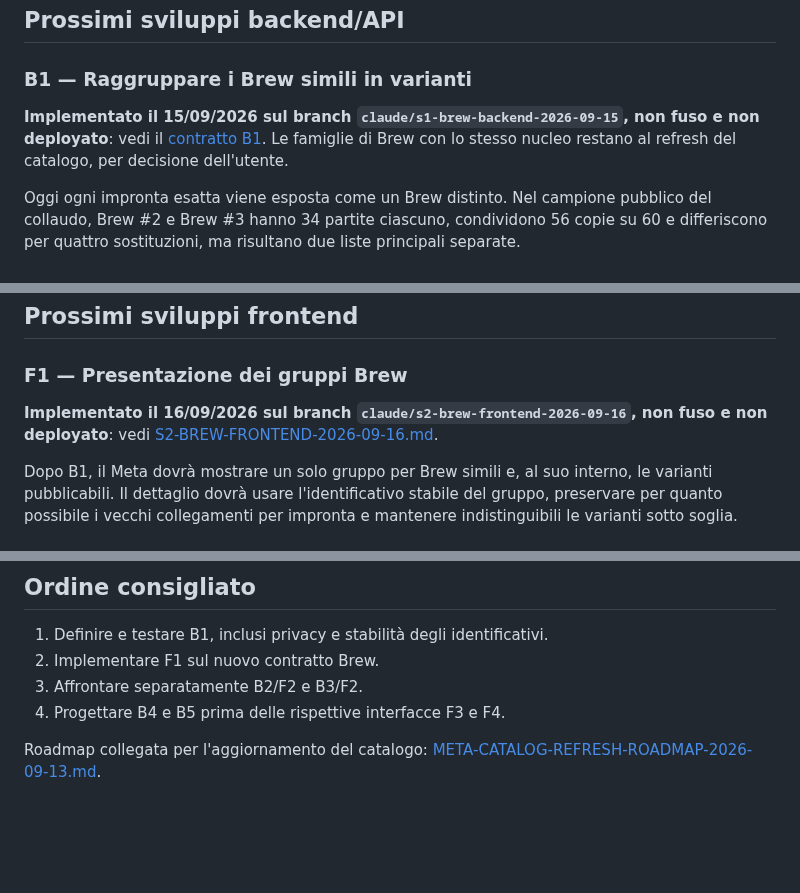
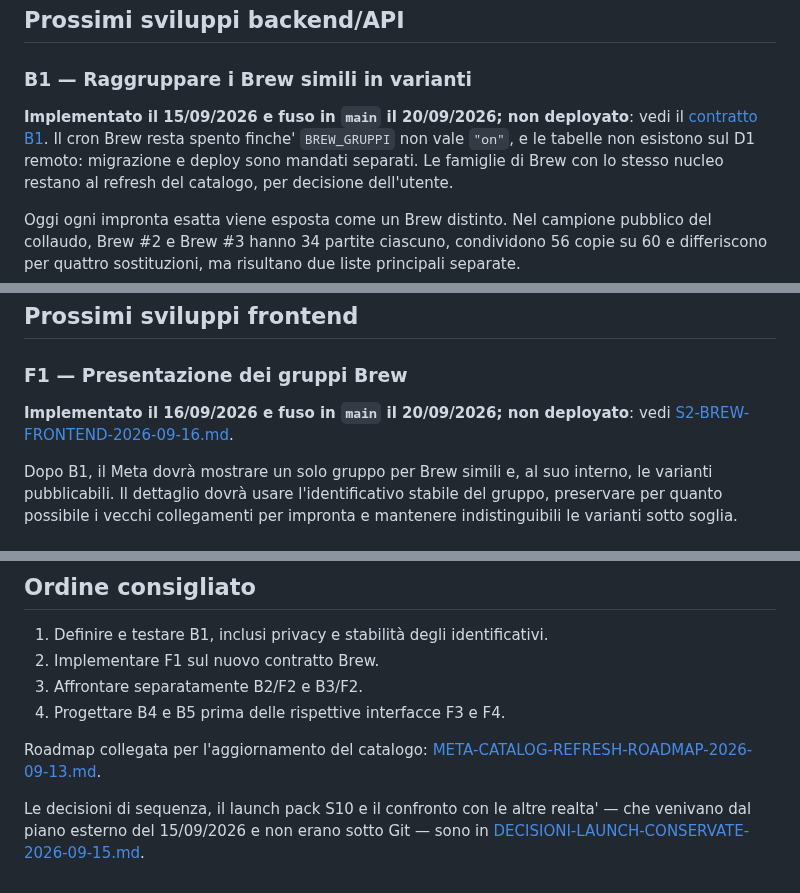
Before and after one commit to Dennis96/moxtracker, a Markdown page: passaggi/sito/PROSSIMI-SVILUPPI-SITO-2026-09-14.md, 3 parts joined by grey strips. GitHub-like rendering; blank space fills up the shorter version.

```diff
--- a/passaggi/sito/PROSSIMI-SVILUPPI-SITO-2026-09-14.md
+++ b/passaggi/sito/PROSSIMI-SVILUPPI-SITO-2026-09-14.md
@@ -29,9 +29,10 @@ sotto.
 
 ### B1 — Raggruppare i Brew simili in varianti
 
-**Implementato il 15/09/2026 sul branch `claude/s1-brew-backend-2026-09-15`,
-non fuso e non deployato**: vedi il
-[contratto B1](S1-BREW-CONTRATTO-B1-2026-09-15.md). Le famiglie di Brew con lo
+**Implementato il 15/09/2026 e fuso in `main` il 20/09/2026; non deployato**:
+vedi il [contratto B1](S1-BREW-CONTRATTO-B1-2026-09-15.md). Il cron Brew resta
+spento finche' `BREW_GRUPPI` non vale `"on"`, e le tabelle non esistono sul D1
+remoto: migrazione e deploy sono mandati separati. Le famiglie di Brew con lo
 stesso nucleo restano al refresh del catalogo, per decisione dell'utente.
 
 Oggi ogni impronta esatta viene esposta come un Brew distinto. Nel campione
@@ -85,8 +86,8 @@ dell'archetipo come sostituto.
 
 ### F1 — Presentazione dei gruppi Brew
 
-**Implementato il 16/09/2026 sul branch `claude/s2-brew-frontend-2026-09-16`,
-non fuso e non deployato**: vedi [S2-BREW-FRONTEND-2026-09-16.md](S2-BREW-FRONTEND-2026-09-16.md).
+**Implementato il 16/09/2026 e fuso in `main` il 20/09/2026; non deployato**:
+vedi [S2-BREW-FRONTEND-2026-09-16.md](S2-BREW-FRONTEND-2026-09-16.md).
 
 Dopo B1, il Meta dovrà mostrare un solo gruppo per Brew simili e, al suo
 interno, le varianti pubblicabili. Il dettaglio dovrà usare l'identificativo
@@ -120,3 +121,7 @@ evita una navigazione aggiuntiva che non offre informazioni ulteriori.
 
 Roadmap collegata per l'aggiornamento del catalogo:
 [META-CATALOG-REFRESH-ROADMAP-2026-09-13.md](META-CATALOG-REFRESH-ROADMAP-2026-09-13.md).
+
+Le decisioni di sequenza, il launch pack S10 e il confronto con le altre realta'
+— che venivano dal piano esterno del 15/09/2026 e non erano sotto Git — sono in
+[DECISIONI-LAUNCH-CONSERVATE-2026-09-15.md](DECISIONI-LAUNCH-CONSERVATE-2026-09-15.md).
```
Also changed, not shown: passaggi/sito/DECISIONI-LAUNCH-CONSERVATE-2026-09-15.md (added, +96 -0 lines).
